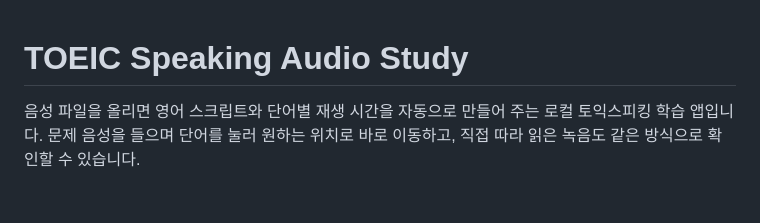
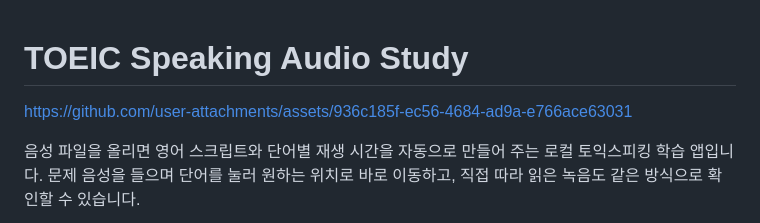
Before and after one commit to Soyeong124/toeic-speaking-shareable, a Markdown page: README.md, the part around the change. Rendered like a GitHub page; blank space fills up the shorter version.

```diff
--- a/README.md
+++ b/README.md
@@ -1,4 +1,6 @@
 # TOEIC Speaking Audio Study
+
+https://github.com/user-attachments/assets/936c185f-ec56-4684-ad9a-e766ace63031
 
 음성 파일을 올리면 영어 스크립트와 단어별 재생 시간을 자동으로 만들어 주는 로컬 토익스피킹 학습 앱입니다. 문제 음성을 들으며 단어를 눌러 원하는 위치로 바로 이동하고, 직접 따라 읽은 녹음도 같은 방식으로 확인할 수 있습니다.
 
```
